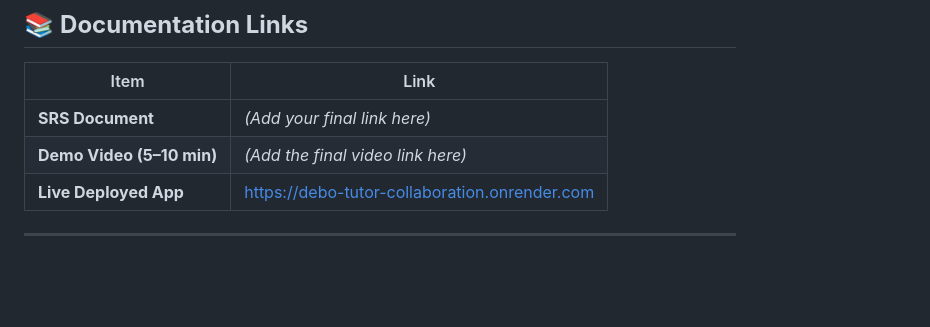
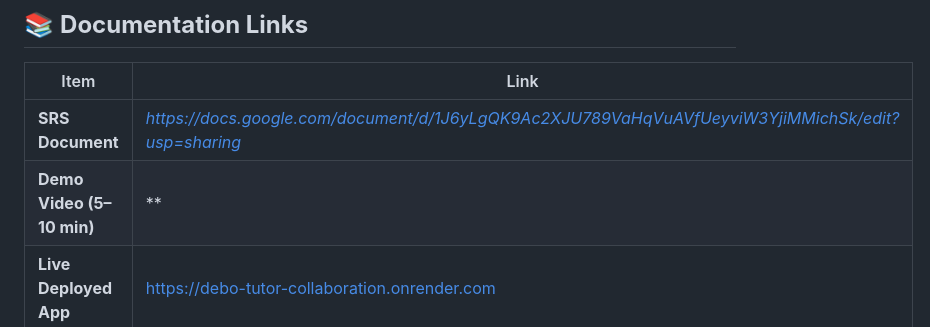
Before and after one commit to Betelhemf567/Debo_Tutor, a Markdown page: README.md, the part around the change. GitHub-like rendering; blank space fills up the shorter version.

```diff
--- a/README.md
+++ b/README.md
@@ -185,8 +185,8 @@ debo-tutor/
 
 | Item | Link |
 |------|------|
-| **SRS Document** | *(Add your final link here)* |
-| **Demo Video (5–10 min)** | *(Add the final video link here)* |
+| **SRS Document** | *https://docs.google.com/document/d/1J6yLgQK9Ac2XJU789VaHqVuAVfUeyviW3YjiMMichSk/edit?usp=sharing* |
+| **Demo Video (5–10 min)** | ** |
 | **Live Deployed App** | https://debo-tutor-collaboration.onrender.com |
 
 ---
```
